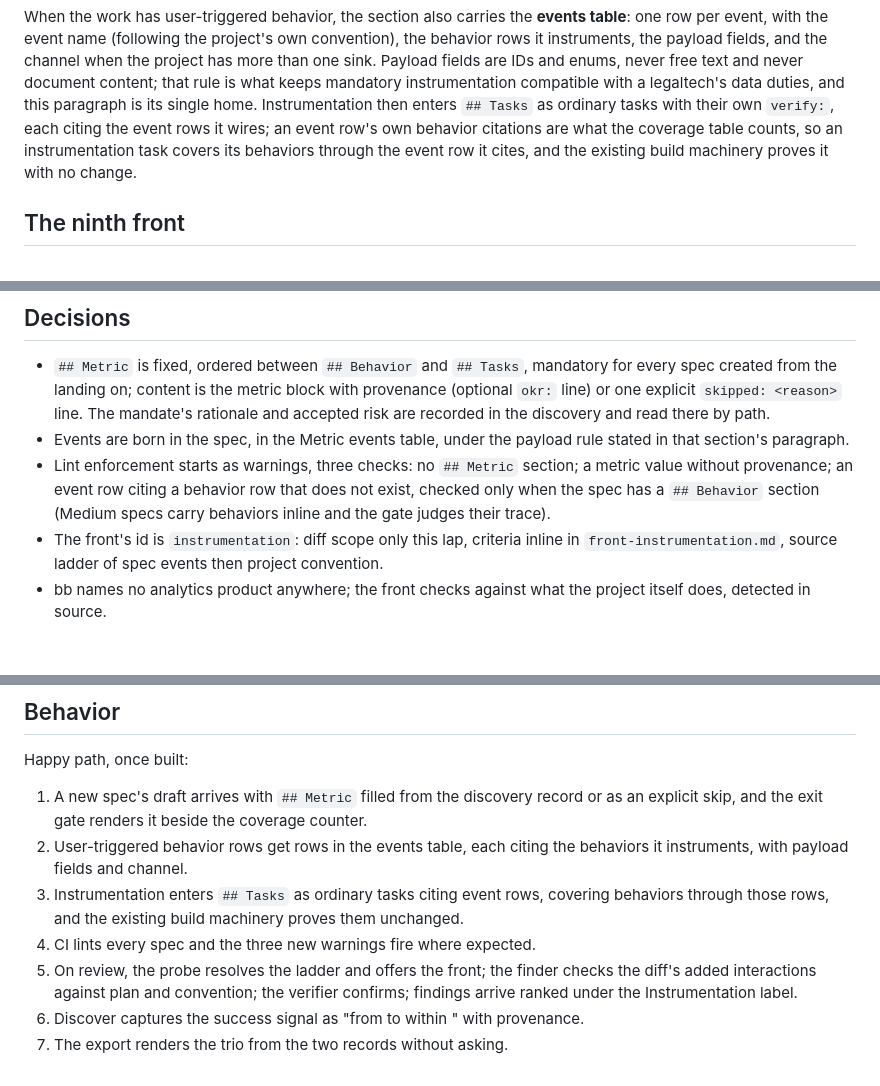
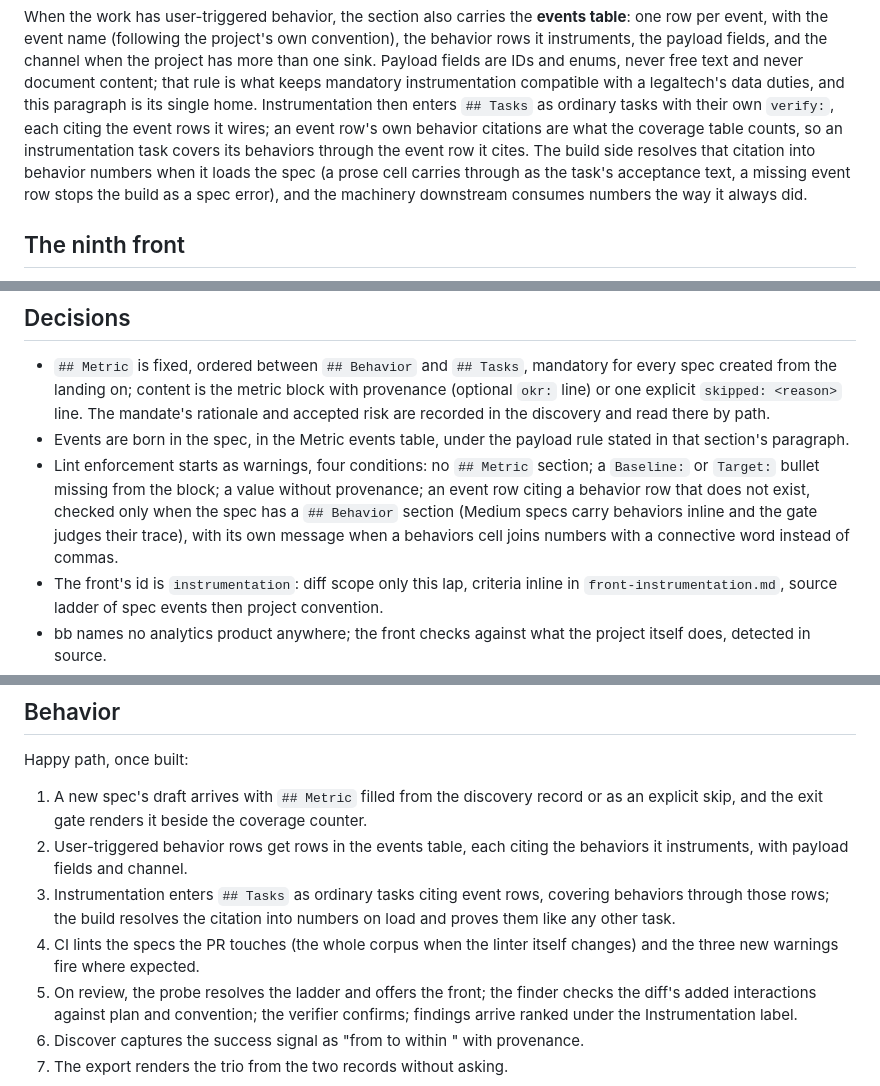
Before and after one commit to inspira-legal/builder-bundle, a Markdown page: .bb/metricas-no-ciclo/spec.md, 3 parts joined by grey strips. GitHub-like rendering; blank space fills up the shorter version.

Commit message:
docs(spec): the record catches up with what the review's fixes changed
The deep review flagged three lines this branch's own fix commits turned
false, and review never edits .bb/ (single-writer rule), so the update
lands here.

- "CI lints every spec" described the step before 1ed8df8 narrowed it:
  CI now lints the specs the PR touches, and the whole corpus when
  lint_spec.py itself changes.
- "the existing build machinery proves it with no change" predates
  2f8ab7f and 455e7f2: implement now resolves an event citation into
  behavior numbers when it loads the spec, with two defined failure
  modes (prose cell carries as acceptance text, missing event row stops
  the build); what stays unchanged is the machinery downstream of that
  resolution.
- The Decisions bullet counted three lint checks; 40a73dd left the
  provenance warning with four conditions (section missing, a baseline
  or target bullet missing, a value without provenance) and gave the
  citation warning its own message for a behaviors cell that joins
  numbers with a connective word.

```diff
--- a/.bb/metricas-no-ciclo/spec.md
+++ b/.bb/metricas-no-ciclo/spec.md
@@ -40,7 +40,10 @@ compatible with a legaltech's data duties, and this paragraph is its single home
 Instrumentation then enters `## Tasks` as ordinary tasks with their own `verify:`,
 each citing the event rows it wires; an event row's own behavior citations are what
 the coverage table counts, so an instrumentation task covers its behaviors through
-the event row it cites, and the existing build machinery proves it with no change.
+the event row it cites. The build side resolves that citation into behavior numbers
+when it loads the spec (a prose cell carries through as the task's acceptance text,
+a missing event row stops the build as a spec error), and the machinery downstream
+consumes numbers the way it always did.
 
 ## The ninth front
 
@@ -83,10 +86,12 @@ section omits the trio whole under the existing all-or-nothing rule.
   rationale and accepted risk are recorded in the discovery and read there by path.
 - Events are born in the spec, in the Metric events table, under the payload rule
   stated in that section's paragraph.
-- Lint enforcement starts as warnings, three checks: no `## Metric` section; a metric
-  value without provenance; an event row citing a behavior row that does not exist,
-  checked only when the spec has a `## Behavior` section (Medium specs carry
-  behaviors inline and the gate judges their trace).
+- Lint enforcement starts as warnings, four conditions: no `## Metric` section; a
+  `Baseline:` or `Target:` bullet missing from the block; a value without provenance;
+  an event row citing a behavior row that does not exist, checked only when the spec
+  has a `## Behavior` section (Medium specs carry behaviors inline and the gate
+  judges their trace), with its own message when a behaviors cell joins numbers with
+  a connective word instead of commas.
 - The front's id is `instrumentation`: diff scope only this lap, criteria inline in
   `front-instrumentation.md`, source ladder of spec events then project convention.
 - bb names no analytics product anywhere; the front checks against what the project
@@ -103,9 +108,10 @@ Happy path, once built:
 2. User-triggered behavior rows get rows in the events table, each citing the
    behaviors it instruments, with payload fields and channel.
 3. Instrumentation enters `## Tasks` as ordinary tasks citing event rows, covering
-   behaviors through those rows, and the existing build machinery proves them
-   unchanged.
-4. CI lints every spec and the three new warnings fire where expected.
+   behaviors through those rows; the build resolves the citation into numbers on
+   load and proves them like any other task.
+4. CI lints the specs the PR touches (the whole corpus when the linter itself
+   changes) and the three new warnings fire where expected.
 5. On review, the probe resolves the ladder and offers the front; the finder checks
    the diff's added interactions against plan and convention; the verifier confirms;
    findings arrive ranked under the Instrumentation label.
```
